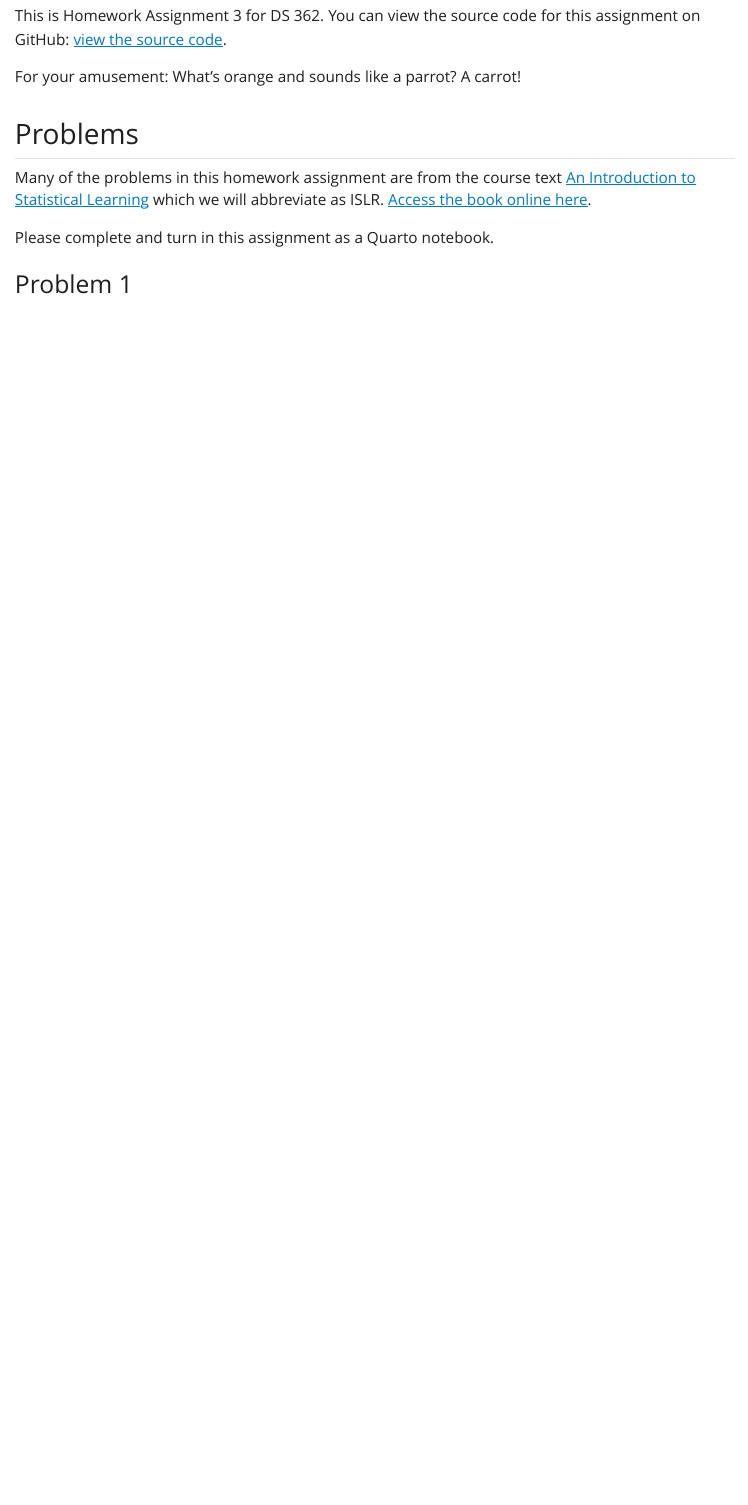
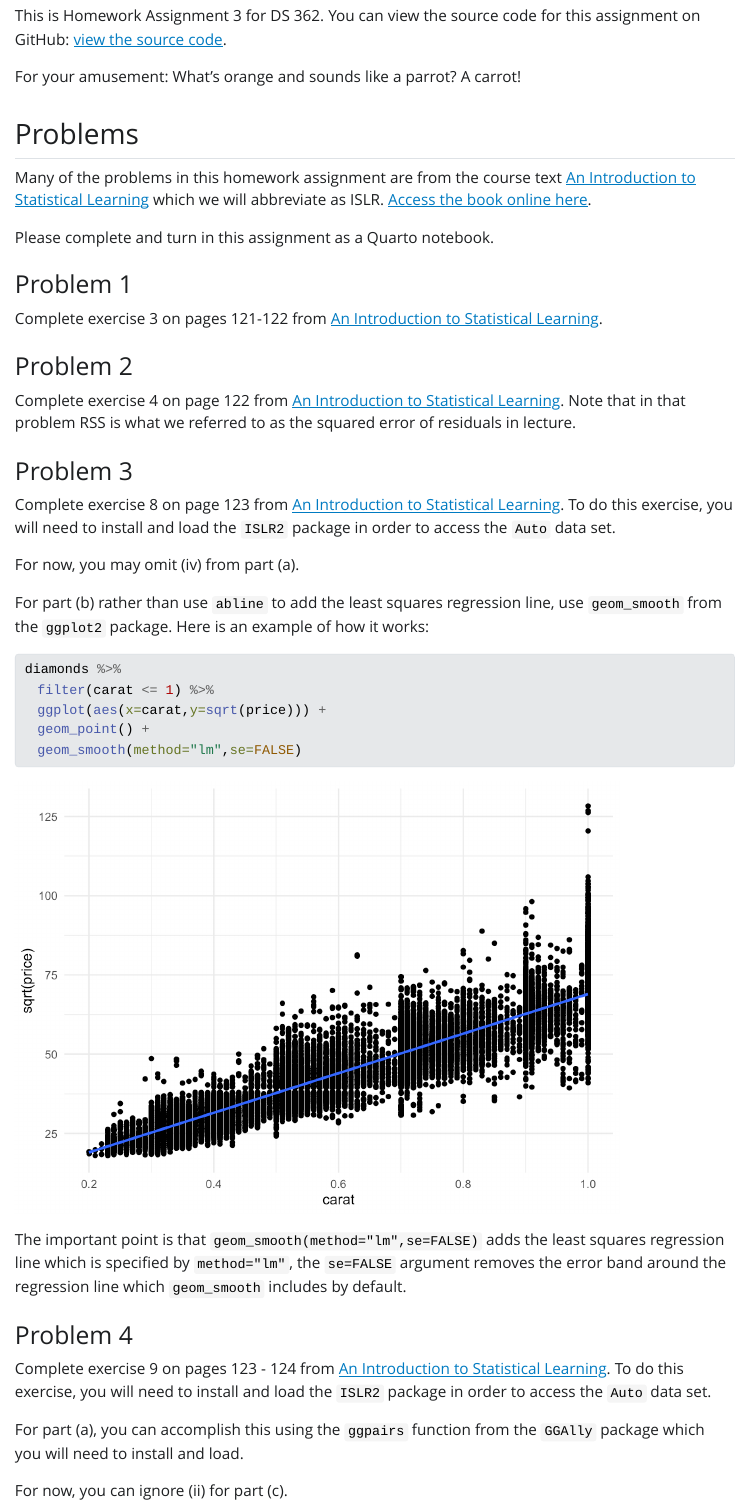
Before and after one commit to jmgraham30/ds_362_assignments, a Quarto document (homework_03/index.qmd): the page in a window 1100 px wide, from 80 px down. The pictures show the output file homework_03/index.html that the author committed with the source, opened offline; Quarto's library style sheets are replaced by a plain one without menus.

Commit message:
update homework 3

````diff
--- a/homework_03/index.qmd
+++ b/homework_03/index.qmd
@@ -17,3 +29,40 @@ Many of the problems in this homework assignment are from the course text [An In
 Please complete and turn in this assignment as a Quarto notebook.
 
 ### Problem 1
+
+Complete exercise 3 on pages 121-122 from [An Introduction to Statistical Learning](https://www.statlearning.com/).
+
+### Problem 2
+
+Complete exercise 4 on page 122 from [An Introduction to Statistical Learning](https://www.statlearning.com/). Note that in that problem RSS is what we referred to as the squared error of residuals in lecture.
+
+### Problem 3
+
+Complete exercise 8 on page 123 from [An Introduction to Statistical Learning](https://www.statlearning.com/). To do this exercise, you will need to install and load the `ISLR2` package in order to access the `Auto` data set.
+
+For now, you may omit (iv) from part (a).
+
+For part (b) rather than use `abline` to add the least squares regression line, use `geom_smooth` from the `ggplot2` package. Here is an example of how it works:
+
+```{r}
+#| echo: true
+#| code-fold: false
+#| message: false
+#| warning: false
+
+diamonds %>%
+  filter(carat <= 1) %>%
+  ggplot(aes(x=carat,y=sqrt(price))) +
+  geom_point() +
+  geom_smooth(method="lm",se=FALSE)
+```
+
+The important point is that `geom_smooth(method="lm",se=FALSE)` adds the least squares regression line which is specified by `method="lm"`, the `se=FALSE` argument removes the error band around the regression line which `geom_smooth` includes by default.
+
+### Problem 4
+
+Complete exercise 9 on pages 123 - 124 from [An Introduction to Statistical Learning](https://www.statlearning.com/). To do this exercise, you will need to install and load the `ISLR2` package in order to access the `Auto` data set.
+
+For part (a), you can accomplish this using the `ggpairs` function from the `GGAlly` package which you will need to install and load.
+
+For now, you can ignore (ii) for part (c).
````
Also changed, not shown: homework_03/index.html, homework_03/index_files/figure-html/unnamed-chunk-2-1.png (added), homework_03/index.qmd (12 more changed lines).
